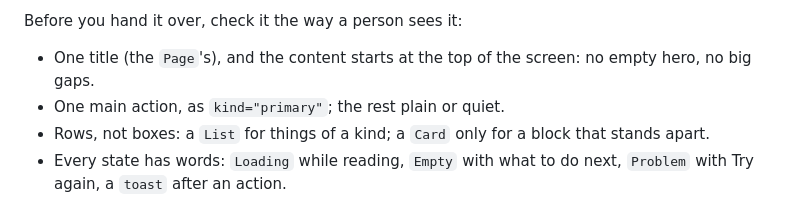
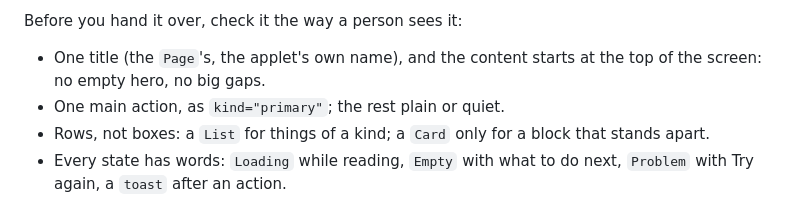
Before and after one commit to ParachuteComputer/parachute, a Markdown page: docs/WRITE-AN-APPLET.md, the part around the change. Rendered like a GitHub page.

```diff
--- a/docs/WRITE-AN-APPLET.md
+++ b/docs/WRITE-AN-APPLET.md
@@ -401,7 +401,8 @@ An applet looks like the rest of Parachute without any CSS of its own. Three ste
 
 Before you hand it over, check it the way a person sees it:
 
-- One title (the `Page`'s), and the content starts at the top of the screen: no empty hero, no big gaps.
+- One title (the `Page`'s, the applet's own name), and the content starts at the top of the screen: no empty hero, no
+  big gaps.
 - One main action, as `kind="primary"`; the rest plain or quiet.
 - Rows, not boxes: a `List` for things of a kind; a `Card` only for a block that stands apart.
 - Every state has words: `Loading` while reading, `Empty` with what to do next, `Problem` with Try again, a `toast`
```
Also changed, not shown: docs/COMPONENTS.md (+0 -1 lines), docs/components/card.png, docs/components/days.png, docs/components/drawer.png, docs/components/field.png, docs/components/loading-and-problem.png, docs/components/plain-html.png, 1 other file.
